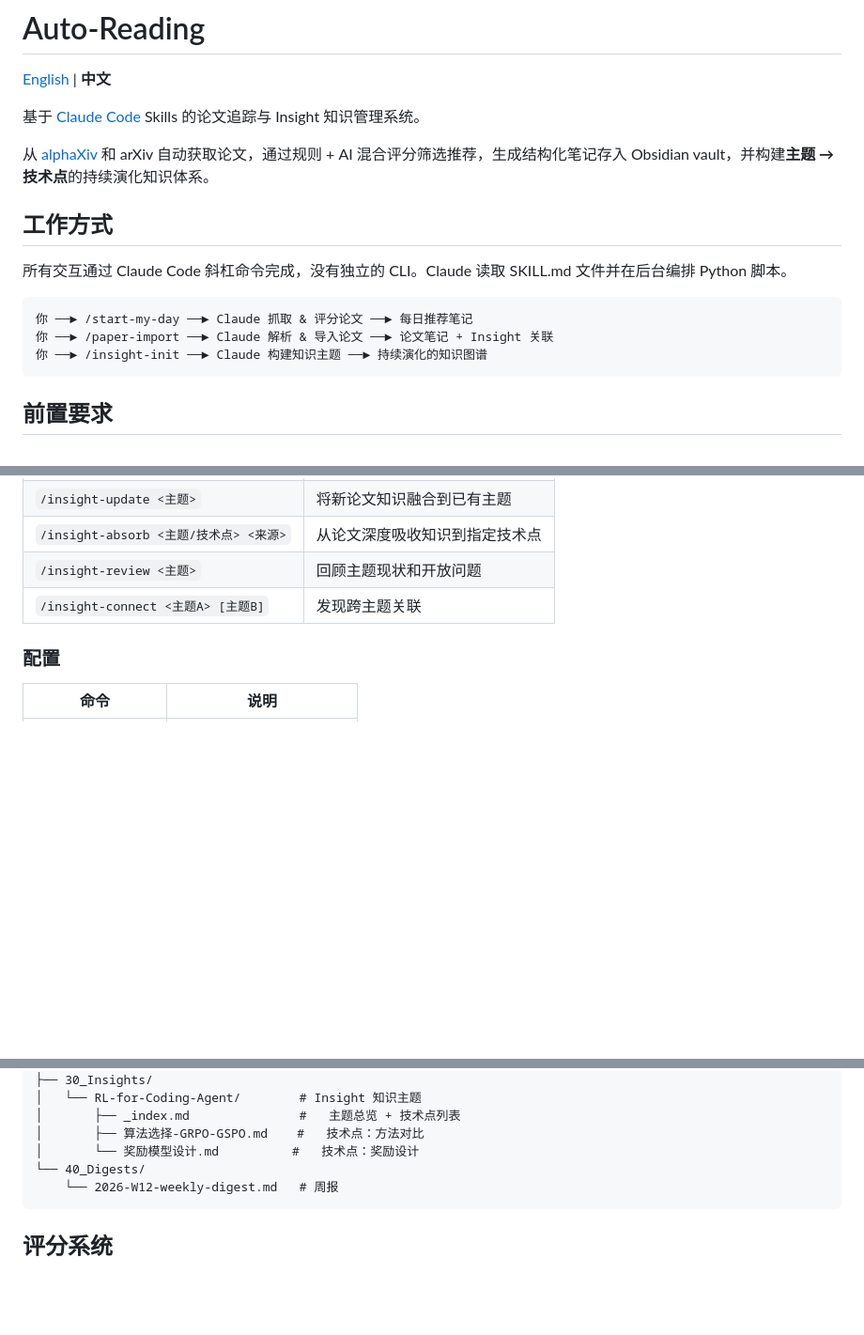
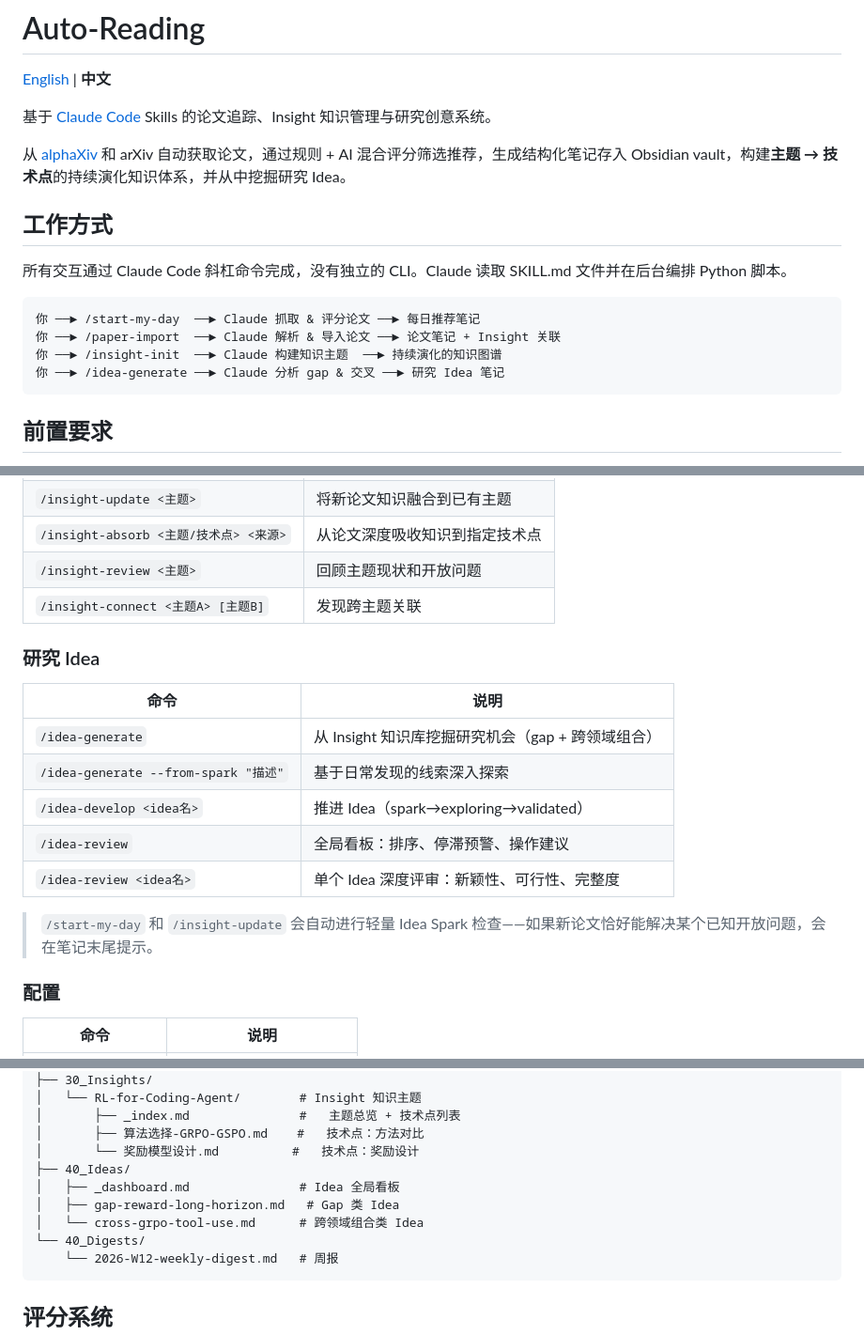
Before and after one commit to w4yne97/auto-reading, a Markdown page: README.md, 3 parts joined by grey strips. Shown at 94% size. GitHub-like rendering; blank space fills up the shorter version.

````diff
--- a/README.md
+++ b/README.md
@@ -2,18 +2,19 @@
 
 [English](./README_EN.md) | **中文**
 
-基于 [Claude Code](https://docs.anthropic.com/en/docs/claude-code) Skills 的论文追踪与 Insight 知识管理系统。
+基于 [Claude Code](https://docs.anthropic.com/en/docs/claude-code) Skills 的论文追踪、Insight 知识管理与研究创意系统。
 
-从 [alphaXiv](https://alphaxiv.org) 和 arXiv 自动获取论文，通过规则 + AI 混合评分筛选推荐，生成结构化笔记存入 Obsidian vault，并构建**主题 → 技术点**的持续演化知识体系。
+从 [alphaXiv](https://alphaxiv.org) 和 arXiv 自动获取论文，通过规则 + AI 混合评分筛选推荐，生成结构化笔记存入 Obsidian vault，构建**主题 → 技术点**的持续演化知识体系，并从中挖掘研究 Idea。
 
 ## 工作方式
 
 所有交互通过 Claude Code 斜杠命令完成，没有独立的 CLI。Claude 读取 SKILL.md 文件并在后台编排 Python 脚本。
 
 ```
-你 ──► /start-my-day ──► Claude 抓取 & 评分论文 ──► 每日推荐笔记
-你 ──► /paper-import ──► Claude 解析 & 导入论文 ──► 论文笔记 + Insight 关联
-你 ──► /insight-init ──► Claude 构建知识主题 ──► 持续演化的知识图谱
+你 ──► /start-my-day  ──► Claude 抓取 & 评分论文 ──► 每日推荐笔记
+你 ──► /paper-import  ──► Claude 解析 & 导入论文 ──► 论文笔记 + Insight 关联
+你 ──► /insight-init  ──► Claude 构建知识主题  ──► 持续演化的知识图谱
+你 ──► /idea-generate ──► Claude 分析 gap & 交叉 ──► 研究 Idea 笔记
 ```
 
 ## 前置要求
@@ -91,6 +92,18 @@ Claude 会引导你设置 vault 路径、研究领域、关键词和评分权重
 | `/insight-review <主题>` | 回顾主题现状和开放问题 |
 | `/insight-connect <主题A> [主题B]` | 发现跨主题关联 |
 
+### 研究 Idea
+
+| 命令 | 说明 |
+|------|------|
+| `/idea-generate` | 从 Insight 知识库挖掘研究机会（gap + 跨领域组合） |
+| `/idea-generate --from-spark "描述"` | 基于日常发现的线索深入探索 |
+| `/idea-develop <idea名>` | 推进 Idea（spark→exploring→validated） |
+| `/idea-review` | 全局看板：排序、停滞预警、操作建议 |
+| `/idea-review <idea名>` | 单个 Idea 深度评审：新颖性、可行性、完整度 |
+
+> `/start-my-day` 和 `/insight-update` 会自动进行轻量 Idea Spark 检查——如果新论文恰好能解决某个已知开放问题，会在笔记末尾提示。
+
 ### 配置
 
 | 命令 | 说明 |
@@ -114,6 +127,10 @@ obsidian-vault/
 │       ├── _index.md               #   主题总览 + 技术点列表
 │       ├── 算法选择-GRPO-GSPO.md    #   技术点：方法对比
 │       └── 奖励模型设计.md          #   技术点：奖励设计
+├── 40_Ideas/
+│   ├── _dashboard.md               # Idea 全局看板
+│   ├── gap-reward-long-horizon.md   # Gap 类 Idea
+│   └── cross-grpo-tool-use.md      # 跨领域组合类 Idea
 └── 40_Digests/
     └── 2026-W12-weekly-digest.md   # 周报
 ```
````
Also changed, not shown: README_EN.md (+22 -5 lines).
